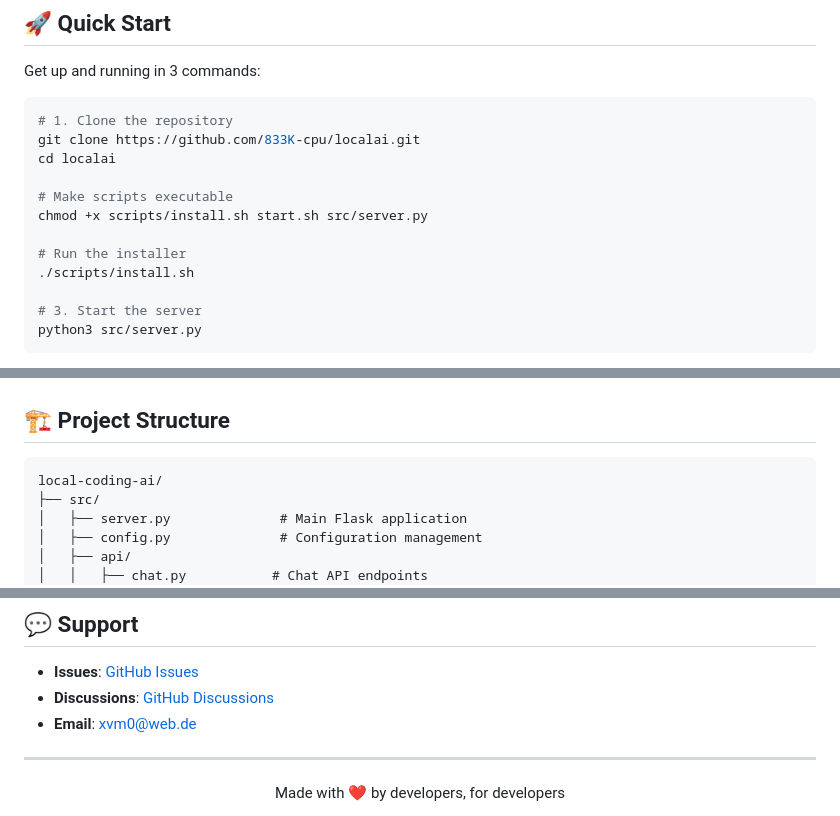
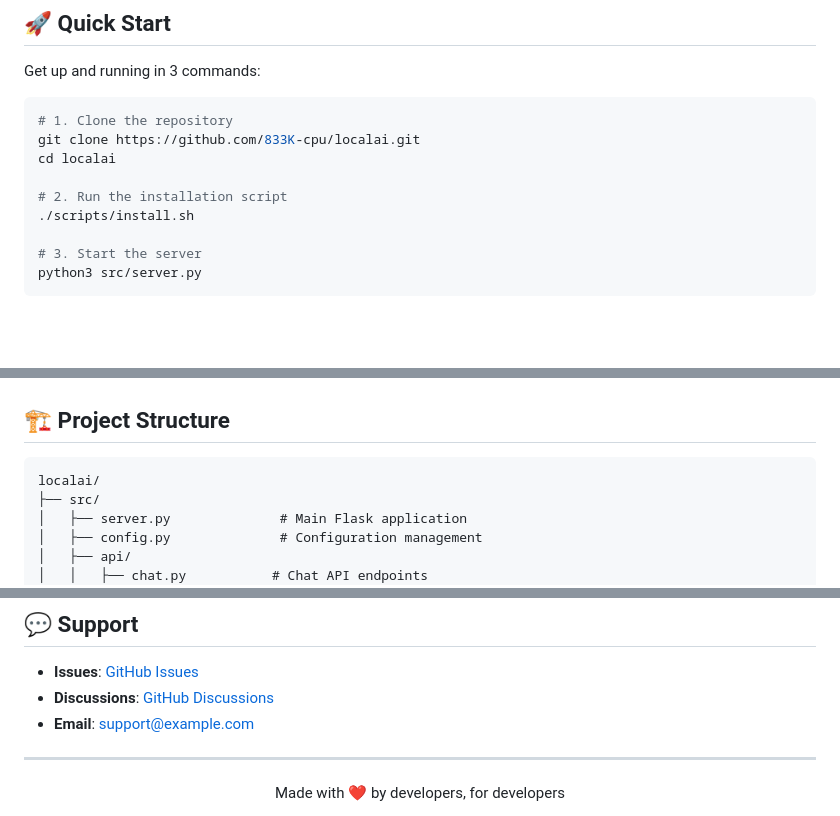
Before and after one commit to 833K-cpu/LocalAI, a Markdown page: README.md, 3 parts joined by grey strips. GitHub-like rendering; blank space fills up the shorter version.

````diff
--- a/README.md
+++ b/README.md
@@ -69,10 +69,7 @@ Get up and running in 3 commands:
 git clone https://github.com/833K-cpu/localai.git
 cd localai
 
-# Make scripts executable
-chmod +x scripts/install.sh start.sh src/server.py
-
-# Run the installer
+# 2. Run the installation script
 ./scripts/install.sh
 
 # 3. Start the server
@@ -271,7 +268,7 @@ CORS_ENABLED = False
 ## 🏗️ Project Structure
 
 ```
-local-coding-ai/
+localai/
 ├── src/
 │   ├── server.py              # Main Flask application
 │   ├── config.py              # Configuration management
@@ -488,7 +485,7 @@ This project is licensed under the MIT License - see the [LICENSE](LICENSE) file
 
 - **Issues**: [GitHub Issues](https://github.com/833K-cpu/localai/issues)
 - **Discussions**: [GitHub Discussions](https://github.com/833K-cpu/localai/discussions)
-- **Email**: xvm0@web.de
+- **Email**: support@example.com
 
 ---
 
````
Also changed, not shown: other parts of README.md (+1 -1 lines).
